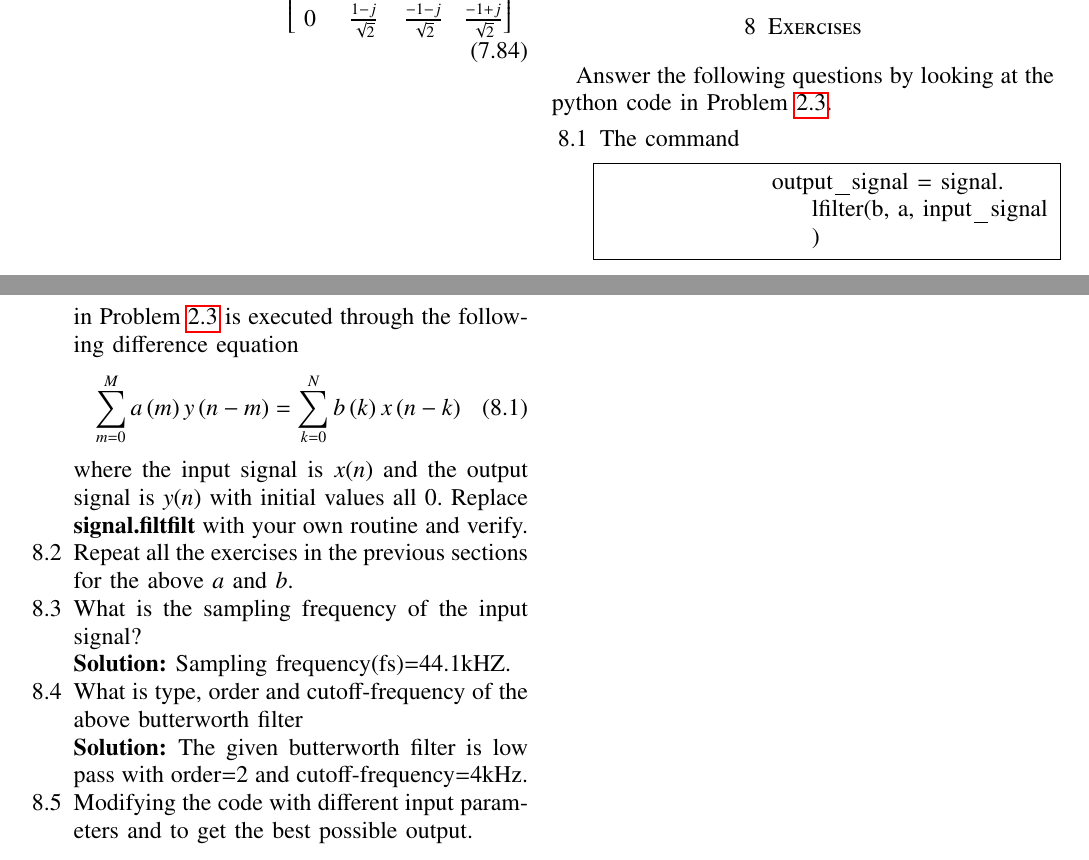
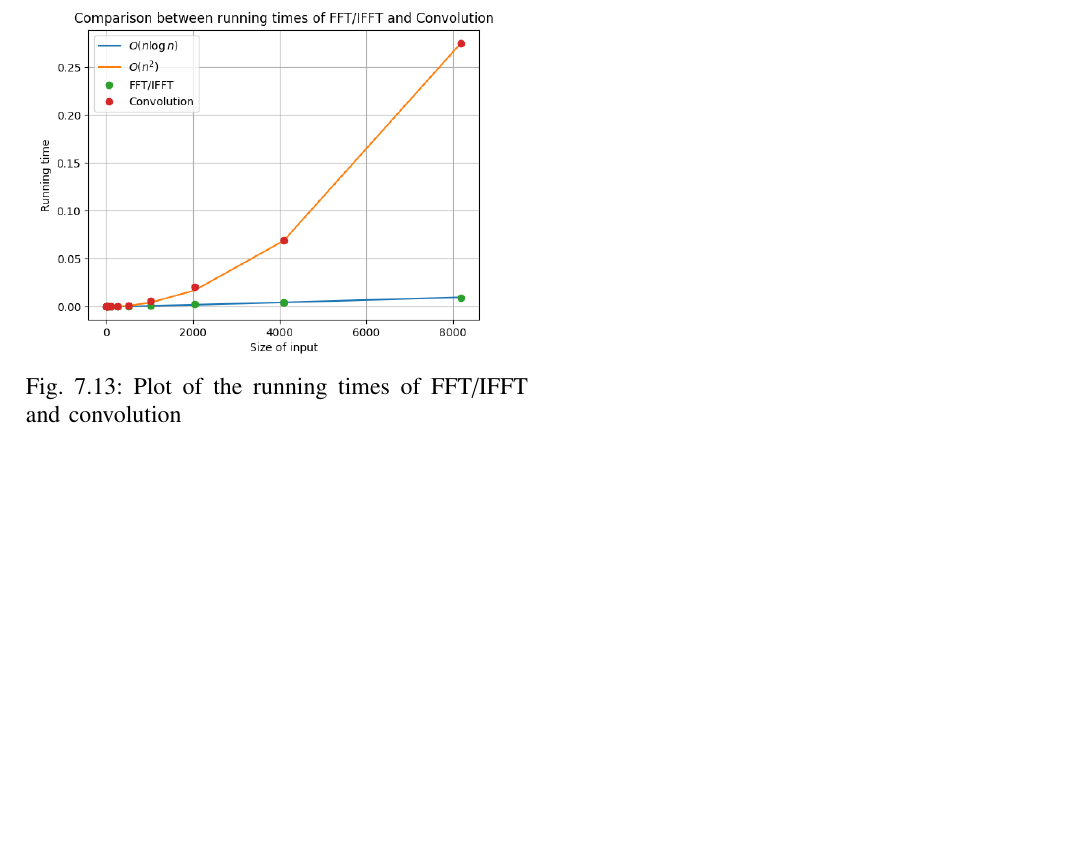
Before and after one commit to karthik6281/SIgnal-Processing, a LaTeX problem sheet (sig-assignment_1/main.tex): two parts of pages 13 and 14 of 14 before the commit and part of page 14 of 14 after it, the two joined at a grey line, cut at the place of the change, the shorter picture padded with empty space. The pictures show the PDF file sig-assignment_1/main.pdf that the author committed with the source.

Commit message:
7th updated

```diff
--- a/sig-assignment_1/main.tex
+++ b/sig-assignment_1/main.tex
@@ -1528,37 +1528,13 @@ $\therefore$ $\vec{X} = \vec{F}_N \vec{x}$
 wget https://github.com/karthik6281/Signal-Processing/tree/main/Assignment1/codes/7_13.c
 gcc 7_13.c -lm
 	\end{lstlisting}
+
+\begin{figure}[!ht]
+	\centering
+	\includegraphics[width=\columnwidth]{./figs/7_14.png}
+	\caption{Plot of the running times of FFT/IFFT and convolution}
+	\label{fig-7_14}
+\end{figure}
 \end{enumerate}
-\section{Exercises}
-Answer the following questions by looking at the python code in Problem \ref{prob:output}.
-\begin{enumerate}[label=\thesection.\arabic*]
-	\item
-	The command
-	\begin{lstlisting}
-		output_signal = signal.lfilter(b, a, input_signal)
-	\end{lstlisting}
-	in Problem \ref{prob:output} is executed through the following difference equation
-	\begin{equation}
-		\label{eq:iir_filter_gen}
-		\sum _{m=0}^{M}a\brak{m}y\brak{n-m}=\sum _{k=0}^{N}b\brak{k}x\brak{n-k}
-	\end{equation}
-	%
-	where the input signal is $x(n)$ and the output signal is $y(n)$ with initial values all 0. Replace
-	\textbf{signal.filtfilt} with your own routine and verify.
-	%
-	\item Repeat all the exercises in the previous sections for the above $a$ and $b$.
-	\item What is the sampling frequency of the input signal?
-	\\
-	\solution
-	Sampling frequency(fs)=44.1kHZ.
-	\item
-	What is type, order and  cutoff-frequency of the above butterworth filter
-	\\
-	\solution
-	The given butterworth filter is low pass with order=2 and cutoff-frequency=4kHz.
-	%
-	\item
-	Modifying the code with different input parameters and to get the best possible output.
-	%
-\end{enumerate}
+
 \end{document}
```
Also changed, not shown: sig-assignment_1/main.pdf, 5 other files.
